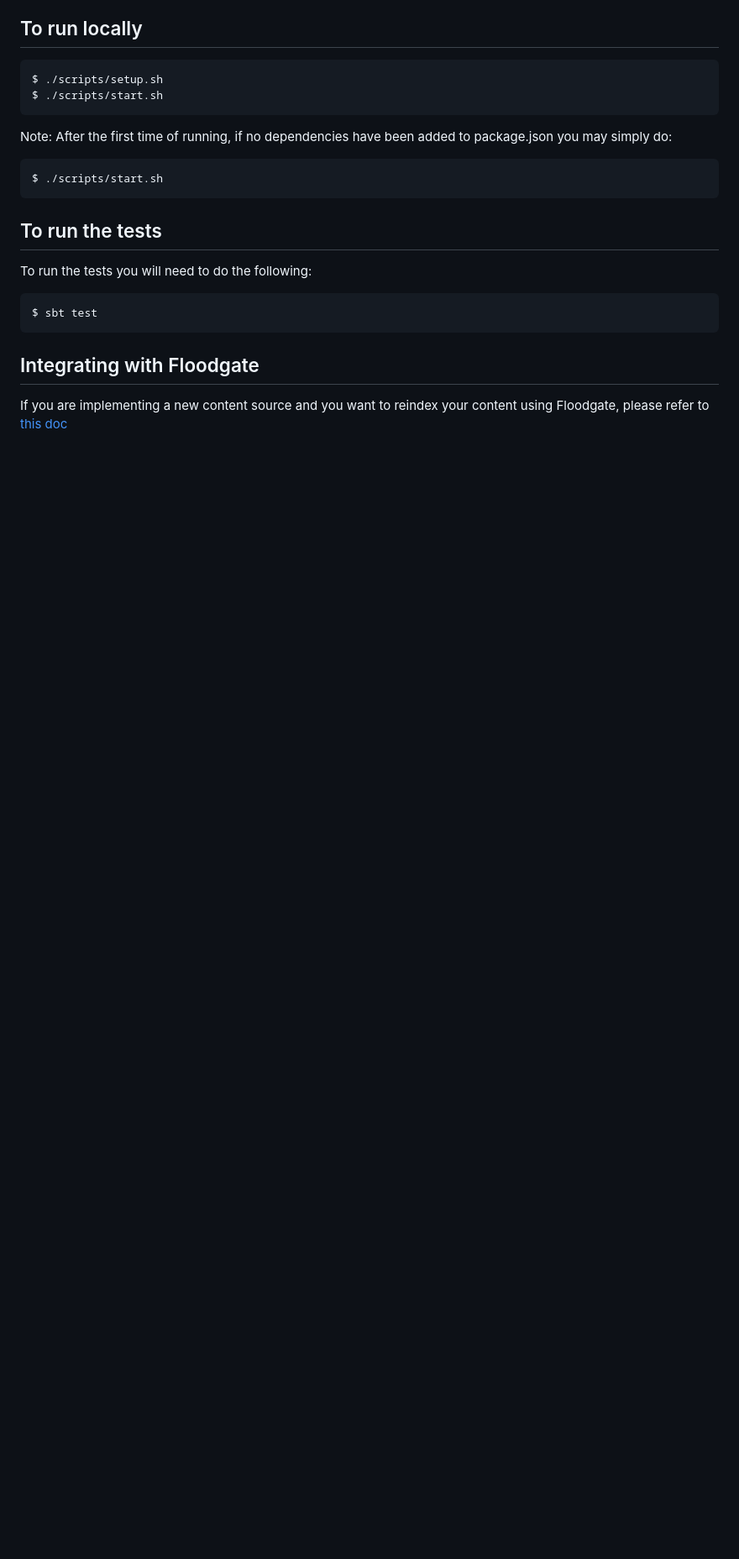
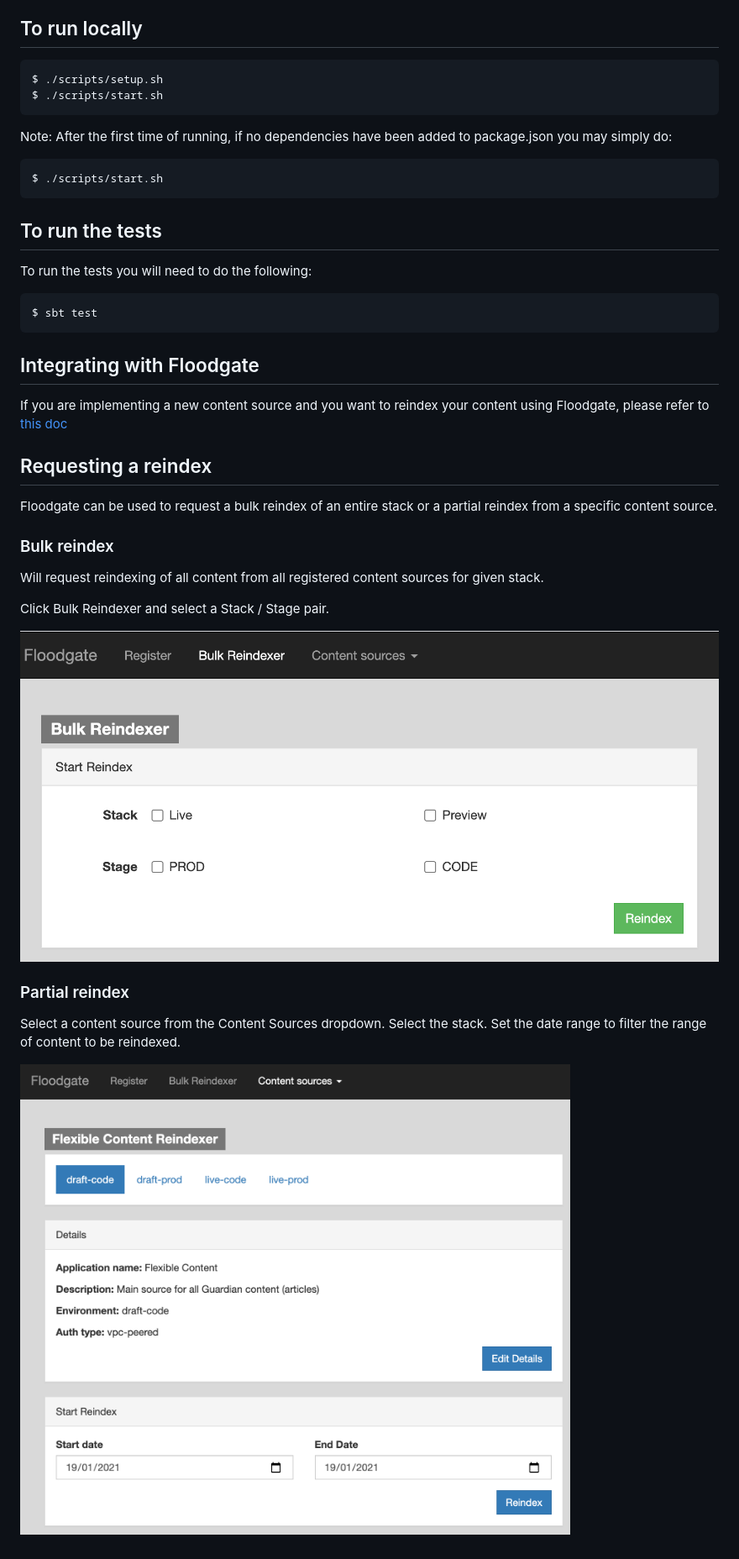
Before and after one commit to guardian/floodgate, a Markdown page: README.md, the part around the change. Shown at 84% size. GitHub-like rendering; pictures changed too: docs/bulk.png (added), docs/partial.png (added); blank space fills up the shorter version.

Commit message:
Document the UI for bulk and partial reindexing.

```diff
--- a/README.md
+++ b/README.md
@@ -28,3 +28,25 @@ $ sbt test
 ## Integrating with Floodgate
 
 If you are implementing a new content source and you want to reindex your content using Floodgate, please refer to [this doc](docs/implementing-a-content-source.md)
+
+
+## Requesting a reindex
+
+Floodgate can be used to request a bulk reindex of an entire stack or a partial reindex from a specific content source.
+
+### Bulk reindex
+
+Will request reindexing of all content from all registered content sources for given stack.
+
+Click Bulk Reindexer and select a Stack / Stage pair.
+
+![Bulk reindexer UI](docs/bulk.png)
+
+### Partial reindex
+
+Select a content source from the Content Sources dropdown.
+Select the stack.
+Set the date range to filter the range of content to be reindexed.
+
+
+![Partial reindex UI](docs/partial.png)
```
